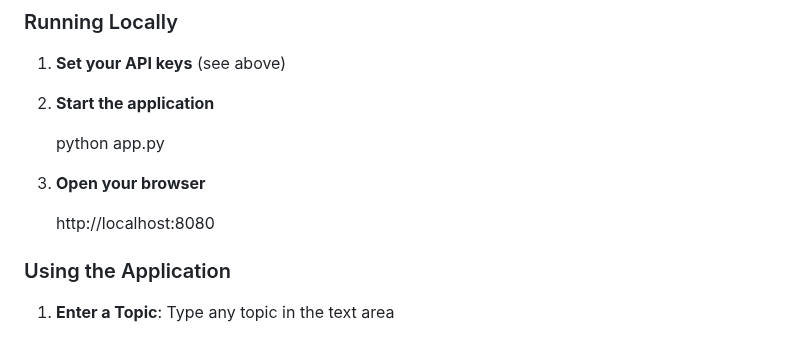
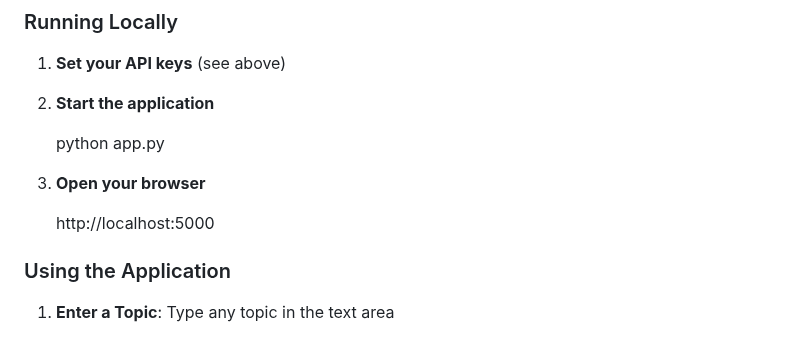
Before and after one commit to Binny0/ai-text-generator, a Markdown page: README.md, the part around the change. Rendered like a GitHub page.

Commit message:
Update local server URL from 8080 to 5000

```diff
--- a/README.md
+++ b/README.md
@@ -207,7 +207,7 @@ python app.py
 
 3. **Open your browser**
 
-   http://localhost:8080
+   http://localhost:5000
 
 
 ### Using the Application
```
